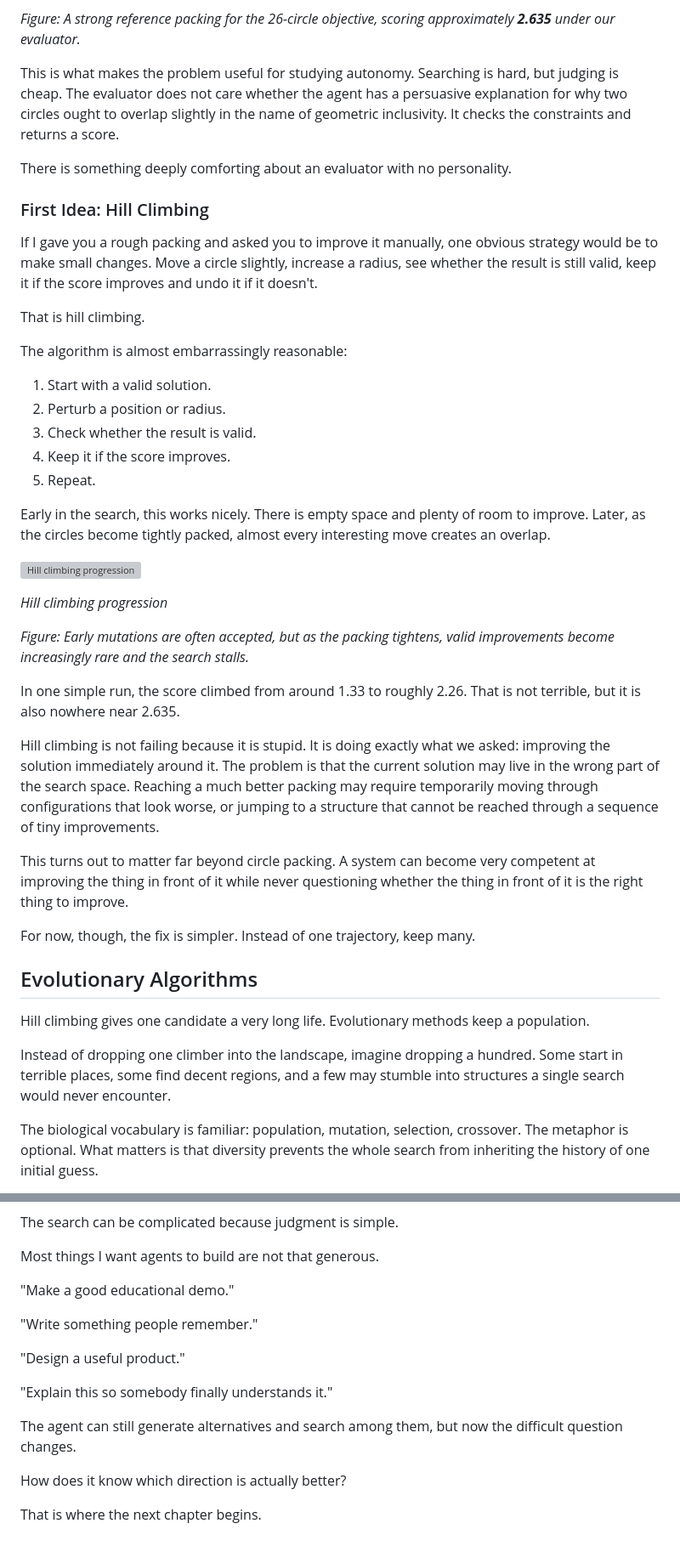
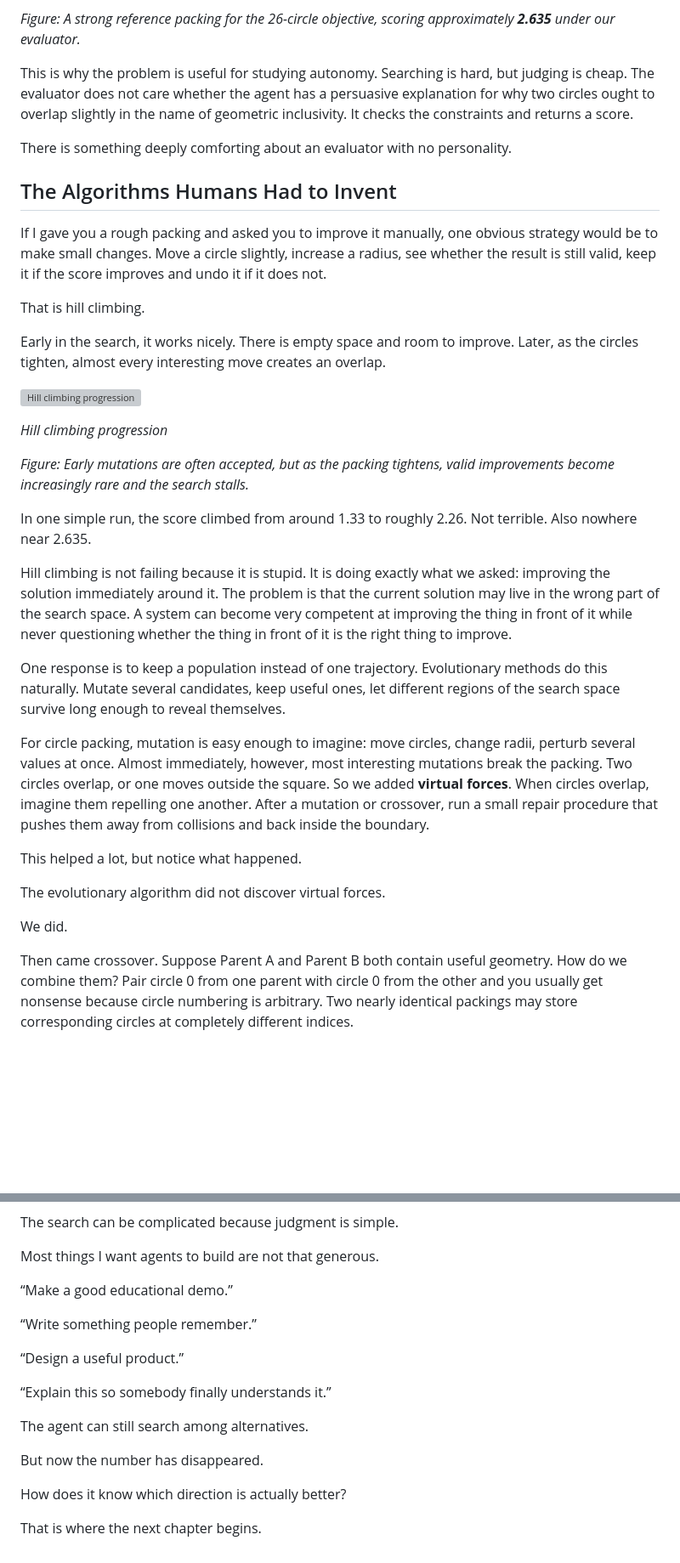
Before and after one commit to hanialshater/System3, a Markdown page: chapters/02-the-algorithm-vortex.md, 2 parts joined by grey strips. Shown at 85% size. GitHub-like rendering; blank space fills up the shorter version; grey boxes are pictures that could not be loaded.

Commit message:
Sharpen Chapter 2 around search over search

```diff
--- a/chapters/02-the-algorithm-vortex.md
+++ b/chapters/02-the-algorithm-vortex.md
@@ -62,25 +44,17 @@ For the experiments in this chapter, we had a strong reference score around **2.
 
 *Figure: A strong reference packing for the 26-circle objective, scoring approximately **2.635** under our evaluator.*
 
-This is what makes the problem useful for studying autonomy. Searching is hard, but judging is cheap. The evaluator does not care whether the agent has a persuasive explanation for why two circles ought to overlap slightly in the name of geometric inclusivity. It checks the constraints and returns a score.
+This is why the problem is useful for studying autonomy. Searching is hard, but judging is cheap. The evaluator does not care whether the agent has a persuasive explanation for why two circles ought to overlap slightly in the name of geometric inclusivity. It checks the constraints and returns a score.
 
 There is something deeply comforting about an evaluator with no personality.
 
-### First Idea: Hill Climbing
+## The Algorithms Humans Had to Invent
 
-If I gave you a rough packing and asked you to improve it manually, one obvious strategy would be to make small changes. Move a circle slightly, increase a radius, see whether the result is still valid, keep it if the score improves and undo it if it doesn't.
+If I gave you a rough packing and asked you to improve it manually, one obvious strategy would be to make small changes. Move a circle slightly, increase a radius, see whether the result is still valid, keep it if the score improves and undo it if it does not.
 
 That is hill climbing.
 
-The algorithm is almost embarrassingly reasonable:
-
-1. Start with a valid solution.
-2. Perturb a position or radius.
-3. Check whether the result is valid.
-4. Keep it if the score improves.
-5. Repeat.
-
-Early in the search, this works nicely. There is empty space and plenty of room to improve. Later, as the circles become tightly packed, almost every interesting move creates an overlap.
+Early in the search, it works nicely. There is empty space and room to improve. Later, as the circles tighten, almost every interesting move creates an overlap.
 
 ![Hill climbing progression](../resources/image0140.png)
 
@@ -88,19 +62,19 @@ Early in the search, this works nicely. There is empty space and plenty of room
 
 *Figure: Early mutations are often accepted, but as the packing tightens, valid improvements become increasingly rare and the search stalls.*
 
-In one simple run, the score climbed from around 1.33 to roughly 2.26. That is not terrible, but it is also nowhere near 2.635.
+In one simple run, the score climbed from around 1.33 to roughly 2.26. Not terrible. Also nowhere near 2.635.
 
-Hill climbing is not failing because it is stupid. It is doing exactly what we asked: improving the solution immediately around it. The problem is that the current solution may live in the wrong part of the search space. Reaching a much better packing may require temporarily moving through configurations that look worse, or jumping to a structure that cannot be reached through a sequence of tiny improvements.
+Hill climbing is not failing because it is stupid. It is doing exactly what we asked: improving the solution immediately around it. The problem is that the current solution may live in the wrong part of the search space. A system can become very competent at improving the thing in front of it while never questioning whether the thing in front of it is the right thing to improve.
 
-This turns out to matter far beyond circle packing. A system can become very competent at improving the thing in front of it while never questioning whether the thing in front of it is the right thing to improve.
+One response is to keep a population instead of one trajectory. Evolutionary methods do this naturally. Mutate several candidates, keep useful ones, let different regions of the search space survive long enough to reveal themselves.
 
-For now, though, the fix is simpler. Instead of one trajectory, keep many.
+For circle packing, mutation is easy enough to imagine: move circles, change radii, perturb several values at once. Almost immediately, however, most interesting mutations break the packing. Two circles overlap, or one moves outside the square. So we added **virtual forces**. When circles overlap, imagine them repelling one another. After a mutation or crossover, run a small repair procedure that pushes them away from collisions and back inside the boundary.
 
-## Evolutionary Algorithms
+This helped a lot, but notice what happened.
 
-Hill climbing gives one candidate a very long life. Evolutionary methods keep a population.
+The evolutionary algorithm did not discover virtual forces.
 
-Instead of dropping one climber into the landscape, imagine dropping a hundred. Some start in terrible places, some find decent regions, and a few may stumble into structures a single search would never encounter.
+We did.
 
-The biological vocabulary is familiar: population, mutation, selection, crossover. The metaphor is optional. What matters is that diversity prevents the whole search from inheriting the history of one initial guess.
+Then came crossover. Suppose Parent A and Parent B both contain useful geometry. How do we combine them? Pair circle 0 from one parent with circle 0 from the other and you usually get nonsense because circle numbering is arbitrary. Two nearly identical packings may store corresponding circles at completely different indices.
 
@@ -440,15 +378,17 @@ The search can be complicated because judgment is simple.
 
 Most things I want agents to build are not that generous.
 
-"Make a good educational demo."
+“Make a good educational demo.”
 
-"Write something people remember."
+“Write something people remember.”
 
-"Design a useful product."
+“Design a useful product.”
 
-"Explain this so somebody finally understands it."
+“Explain this so somebody finally understands it.”
 
-The agent can still generate alternatives and search among them, but now the difficult question changes.
+The agent can still search among alternatives.
+
+But now the number has disappeared.
 
 How does it know which direction is actually better?
 
```
Also changed, not shown: other parts of chapters/02-the-algorithm-vortex.md (+62 -116 lines).
